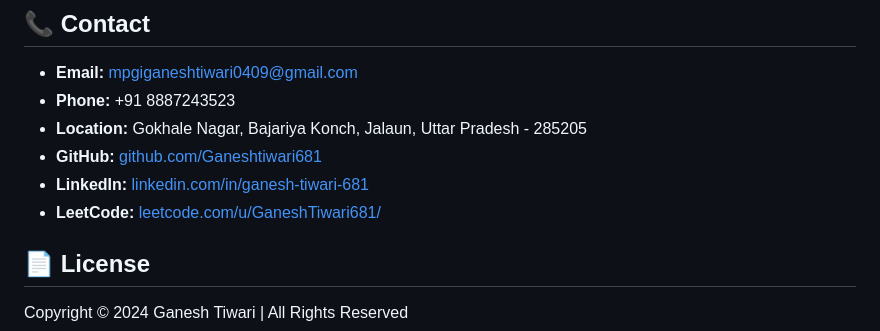
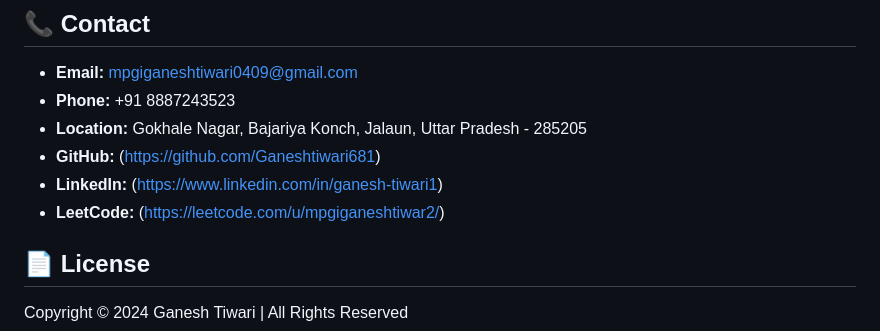
Before and after one commit to Ganeshtiwari681/Ganeshtiwari681.github.io, a Markdown page: README.md, the part around the change. Drawn GitHub-style.

Commit message:
Fix personal links in README.md
Updated personal links in the README file.

```diff
--- a/README.md
+++ b/README.md
@@ -205,9 +205,9 @@ The portfolio is fully responsive and optimized for:
 - **Email:** mpgiganeshtiwari0409@gmail.com
 - **Phone:** +91 8887243523
 - **Location:** Gokhale Nagar, Bajariya Konch, Jalaun, Uttar Pradesh - 285205
-- **GitHub:** [github.com/Ganeshtiwari681](https://github.com/Ganeshtiwari681)
-- **LinkedIn:** [linkedin.com/in/ganesh-tiwari-681](https://www.linkedin.com/in/ganesh-tiwari-681)
-- **LeetCode:** [leetcode.com/u/GaneshTiwari681/](https://leetcode.com/u/GaneshTiwari681/)
+- **GitHub:** (https://github.com/Ganeshtiwari681)
+- **LinkedIn:** (https://www.linkedin.com/in/ganesh-tiwari1)
+- **LeetCode:** (https://leetcode.com/u/mpgiganeshtiwar2/)
 
 ## 📄 License
 
```
